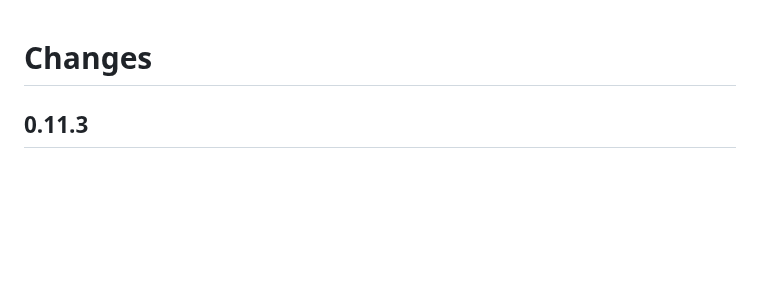
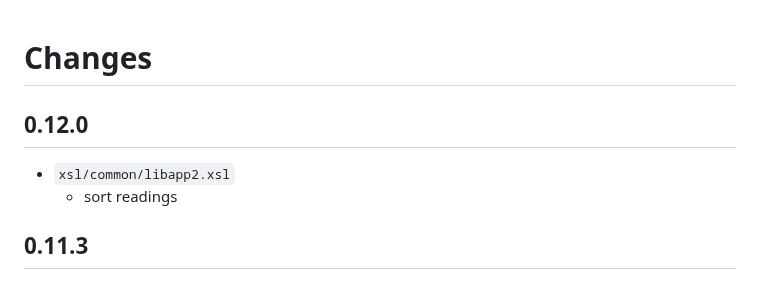
Before and after one commit to SCDH/seed-tei-transformations, a Markdown page: CHANGES.md, the part around the change. Rendered like a GitHub page; blank space fills up the shorter version.

Commit message:
report changes

```diff
--- a/CHANGES.md
+++ b/CHANGES.md
@@ -1,4 +1,9 @@
 # Changes
+
+## 0.12.0
+
+- `xsl/common/libapp2.xsl`
+  - sort readings
 
 ## 0.11.3
 
```
